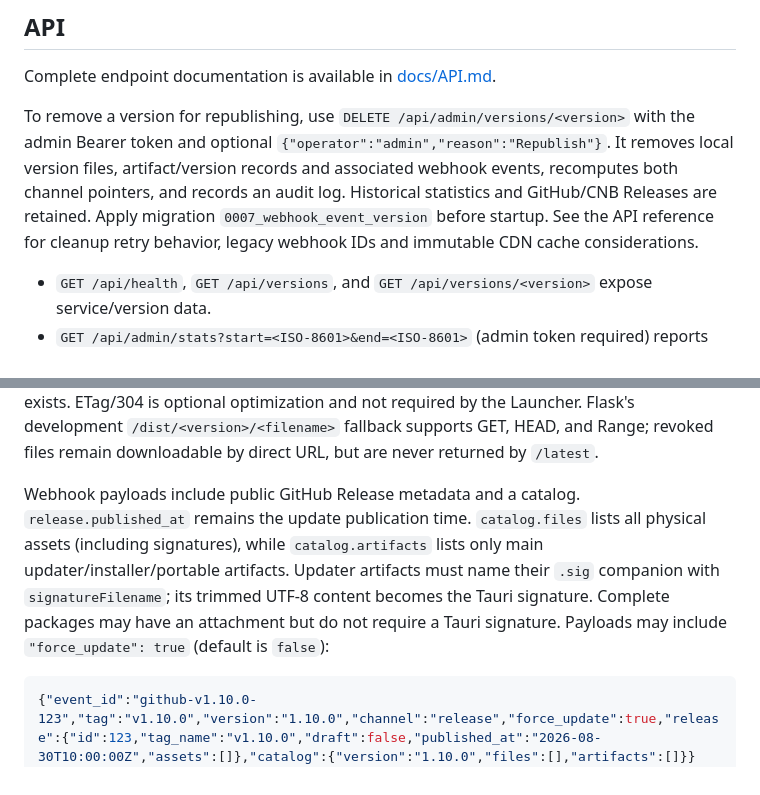
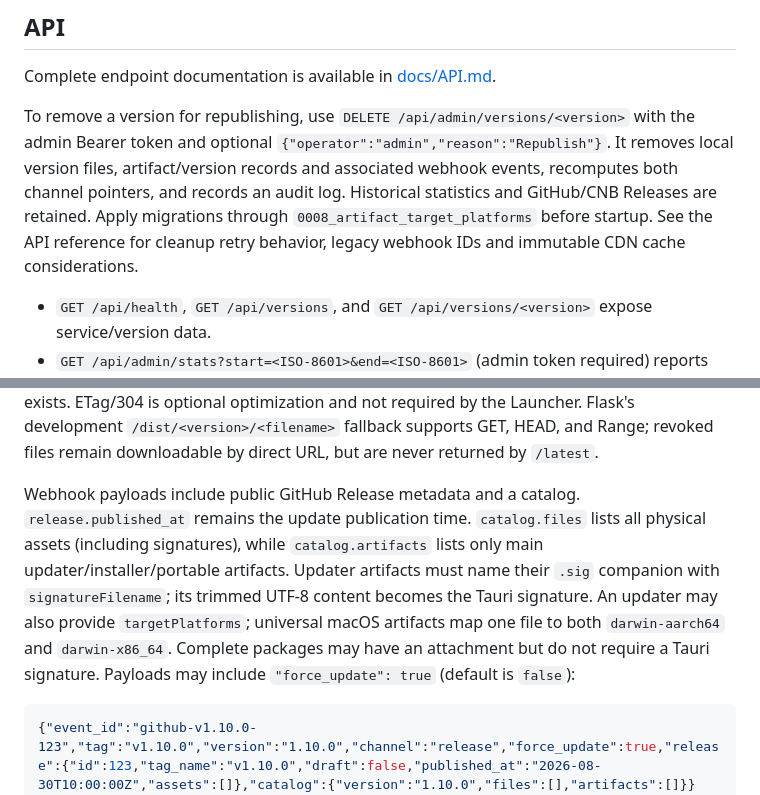
Before and after one commit to Axolotl-Launcher/Axolotl-Update-Server, a Markdown page: README.md, 2 parts joined by grey strips. GitHub-like rendering.

````diff
--- a/README.md
+++ b/README.md
@@ -24,8 +24,8 @@ To remove a version for republishing, use `DELETE /api/admin/versions/<version>`
 with the admin Bearer token and optional `{"operator":"admin","reason":"Republish"}`.
 It removes local version files, artifact/version records and associated webhook
 events, recomputes both channel pointers, and records an audit log. Historical
-statistics and GitHub/CNB Releases are retained. Apply migration
-`0007_webhook_event_version` before startup. See the API reference for cleanup
+statistics and GitHub/CNB Releases are retained. Apply migrations through
+`0008_artifact_target_platforms` before startup. See the API reference for cleanup
 retry behavior, legacy webhook IDs and immutable CDN cache considerations.
 
 * `GET /api/health`, `GET /api/versions`, and `GET /api/versions/<version>` expose service/version data.
@@ -39,7 +39,7 @@ retry behavior, legacy webhook IDs and immutable CDN cache considerations.
 
 `/latest` returns a Tauri-compatible manifest with UTC `pub_date`, `published_at`, and `force_update`, server-generated ETags, and only `https://update.axlmc.org/dist/...` URLs. `force_update=true` tells Launcher to bypass its normal 24-hour Release delay; it never bypasses pause settings or signature verification. It returns `204` when no compatible update exists. ETag/304 is optional optimization and not required by the Launcher. Flask's development `/dist/<version>/<filename>` fallback supports GET, HEAD, and Range; revoked files remain downloadable by direct URL, but are never returned by `/latest`.
 
-Webhook payloads include public GitHub Release metadata and a catalog. `release.published_at` remains the update publication time. `catalog.files` lists all physical assets (including signatures), while `catalog.artifacts` lists only main updater/installer/portable artifacts. Updater artifacts must name their `.sig` companion with `signatureFilename`; its trimmed UTF-8 content becomes the Tauri signature. Complete packages may have an attachment but do not require a Tauri signature. Payloads may include `"force_update": true` (default is `false`):
+Webhook payloads include public GitHub Release metadata and a catalog. `release.published_at` remains the update publication time. `catalog.files` lists all physical assets (including signatures), while `catalog.artifacts` lists only main updater/installer/portable artifacts. Updater artifacts must name their `.sig` companion with `signatureFilename`; its trimmed UTF-8 content becomes the Tauri signature. An updater may also provide `targetPlatforms`; universal macOS artifacts map one file to both `darwin-aarch64` and `darwin-x86_64`. Complete packages may have an attachment but do not require a Tauri signature. Payloads may include `"force_update": true` (default is `false`):
 
 ```json
 {"event_id":"github-v1.10.0-123","tag":"v1.10.0","version":"1.10.0","channel":"release","force_update":true,"release":{"id":123,"tag_name":"v1.10.0","draft":false,"published_at":"2026-08-30T10:00:00Z","assets":[]},"catalog":{"version":"1.10.0","files":[],"artifacts":[]}}
````
Also changed, not shown: docs/API.md (+11 -0 lines).
